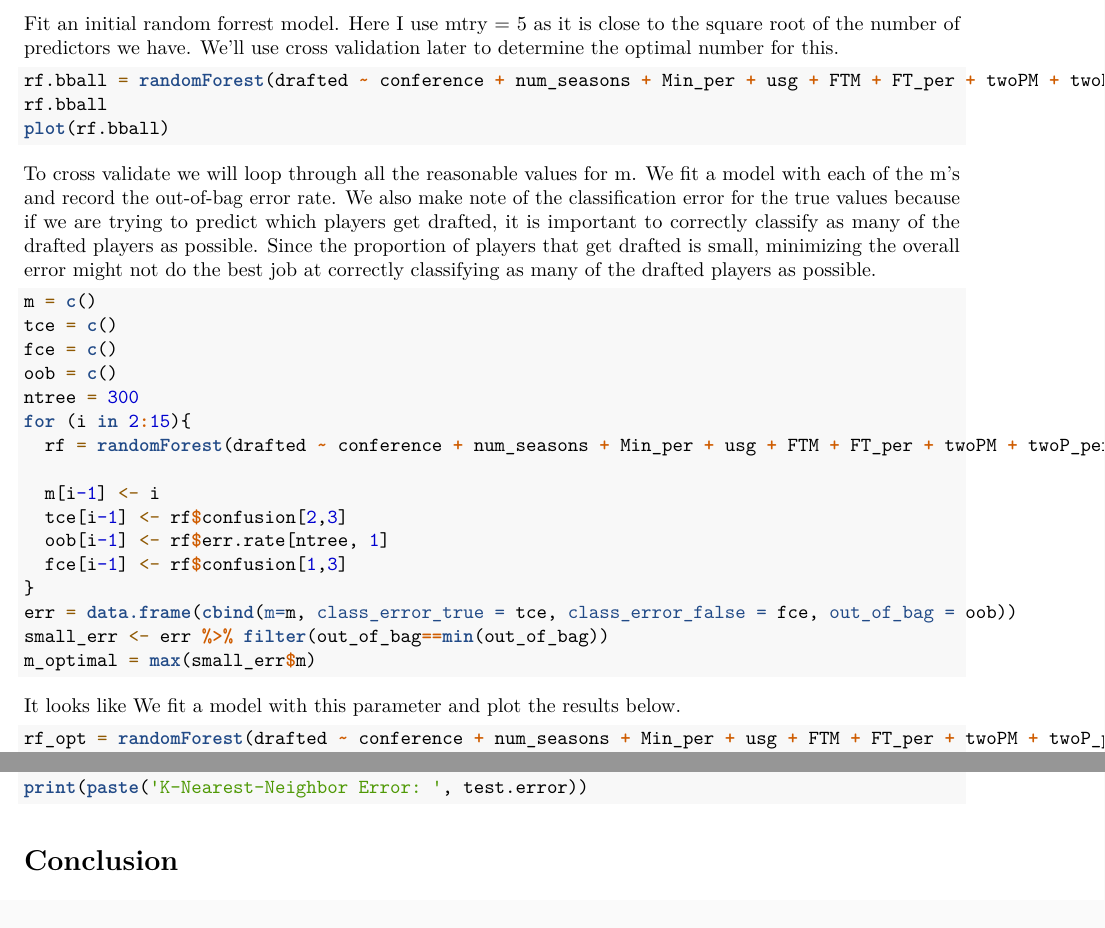
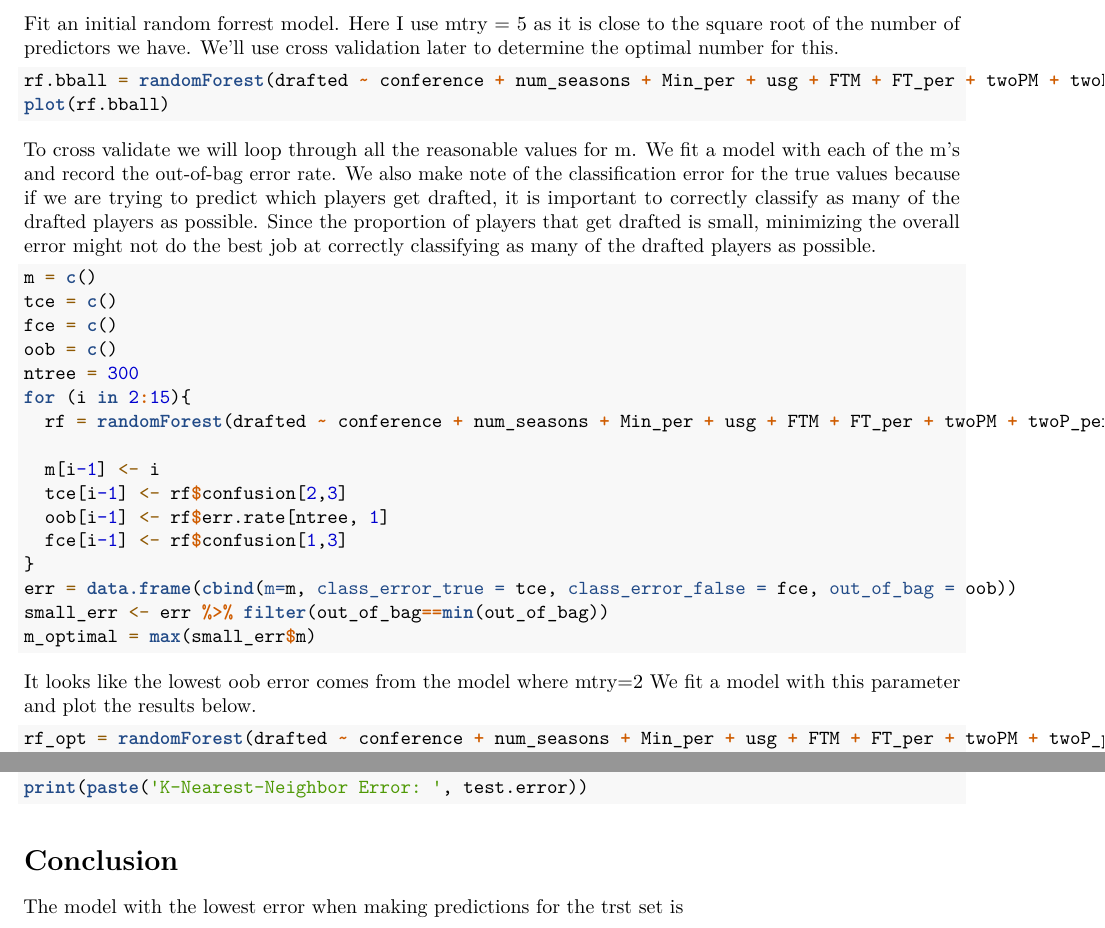
Before and after one commit to danielpry/131-Final-Project, an R Markdown document (Pstat 131 Final Project.Rmd): two parts of pages 5 and 9 of 9, joined at a grey line, cut so that both start at the same text. Rendered offline with R 4.5, knitr and Pandoc, then LaTeX, with nearby package versions; the code chunks are not run, so their results and figures are left out.

Commit message:
Tiny changes

````diff
--- a/Pstat 131 Final Project.Rmd
+++ b/Pstat 131 Final Project.Rmd
@@ -254,7 +254,6 @@ Fit an initial random forrest model. Here I use mtry = 5 as it is close to the s
 
 ```{r}
 rf.bball = randomForest(drafted ~ conference + num_seasons + Min_per + usg + FTM + FT_per + twoPM + twoP_per + TPM + TP_per + adjoe + rimmade + rim_per + midmade + mid_per + dunksmade + dunk_per + stops + min_played + off_reb + def_reb + total_reb + ast + stl + blk + pts + height, data=balanced_train_set, mtry=5, ntree=300, importance=TRUE)
-rf.bball
 plot(rf.bball)
 ```
 
@@ -279,7 +278,7 @@ small_err <- err %>% filter(out_of_bag==min(out_of_bag))
 m_optimal = max(small_err$m)
 ```
 
-It looks like
+It looks like the lowest oob error comes from the model where mtry=2
 We fit a model with this parameter and plot the results below.
 ```{r}
 rf_opt = randomForest(drafted ~ conference + num_seasons + Min_per + usg + FTM + FT_per + twoPM + twoP_per + TPM + TP_per + adjoe + rimmade + rim_per + midmade + mid_per + dunksmade + dunk_per + stops + min_played + off_reb + def_reb + total_reb + ast + stl + blk + pts + height, data=balanced_train_set, mtry=m_optimal, ntree=ntree, importance=TRUE)
@@ -518,3 +517,5 @@ print(paste('K-Nearest-Neighbor Error: ', test.error))
 ```
 
 # Conclusion
+
+The model with the lowest error when making predictions for the trst set is
````
